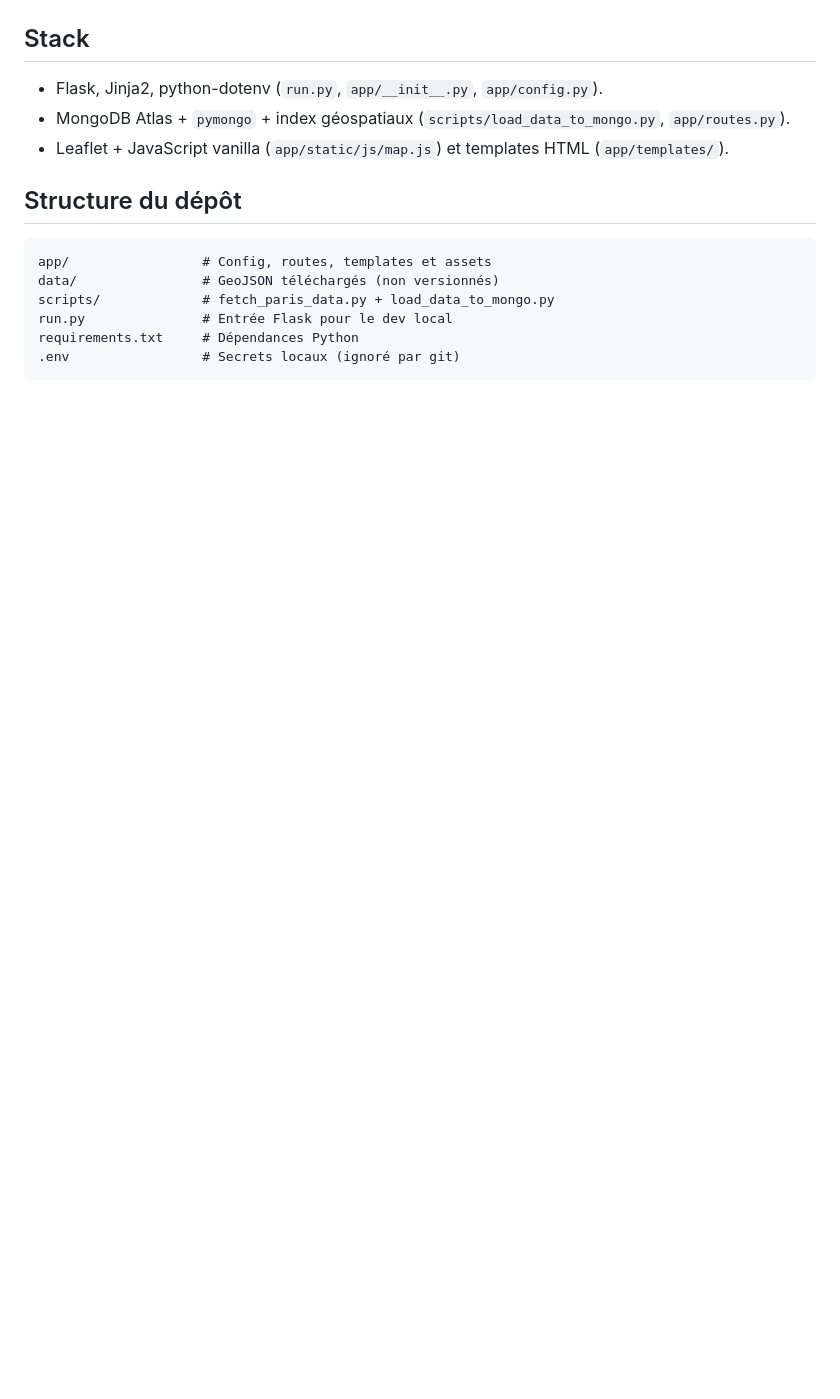
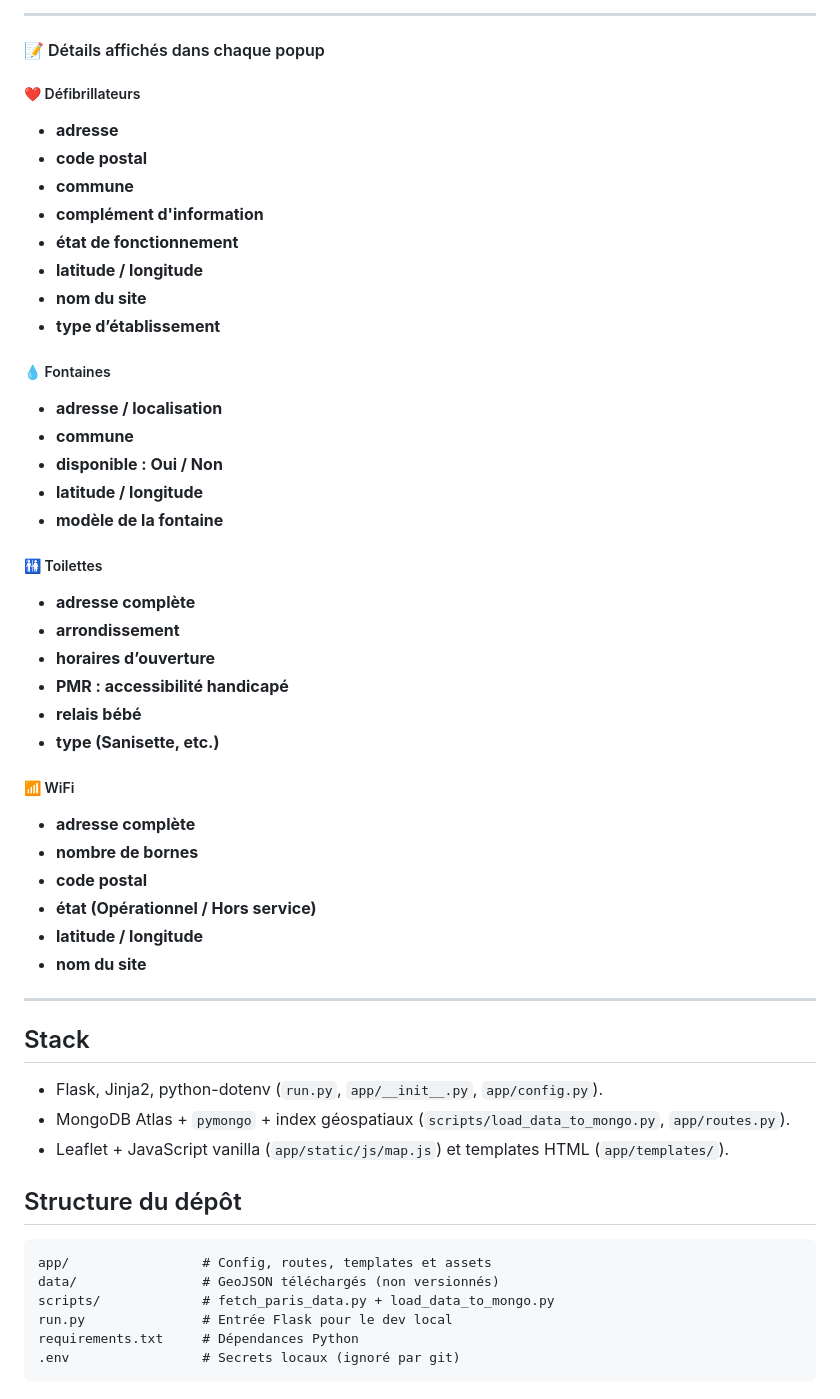
Before and after one commit to leochrls/map_services_gratuits_paris, a Markdown page: README.md, the part around one of its changes. Drawn GitHub-style; blank space fills up the shorter version.

Commit message:
Update README.md
add popup view to README

```diff
--- a/README.md
+++ b/README.md
@@ -15,3 +42,42 @@ Application Flask qui affiche sur une carte Leaflet les services gratuits dispon
+</div>
+
+---
+#### 📝 Détails affichés dans chaque popup
+
+##### ❤️ Défibrillateurs
+- **adresse**
+- **code postal**
+- **commune**
+- **complément d'information**
+- **état de fonctionnement**
+- **latitude / longitude**
+- **nom du site**
+- **type d’établissement**
+
+##### 💧 Fontaines
+- **adresse / localisation**
+- **commune**
+- **disponible : Oui / Non**
+- **latitude / longitude**
+- **modèle de la fontaine**
+
+##### 🚻 Toilettes
+- **adresse complète**
+- **arrondissement**
+- **horaires d’ouverture**
+- **PMR : accessibilité handicapé**
+- **relais bébé**
+- **type (Sanisette, etc.)**
+
+##### 📶 WiFi
+- **adresse complète**
+- **nombre de bornes**
+- **code postal**
+- **état (Opérationnel / Hors service)**
+- **latitude / longitude**
+- **nom du site**
+
+---
 
 ## Stack
 
```
Also changed, not shown: other parts of README.md (+27 -0 lines).
